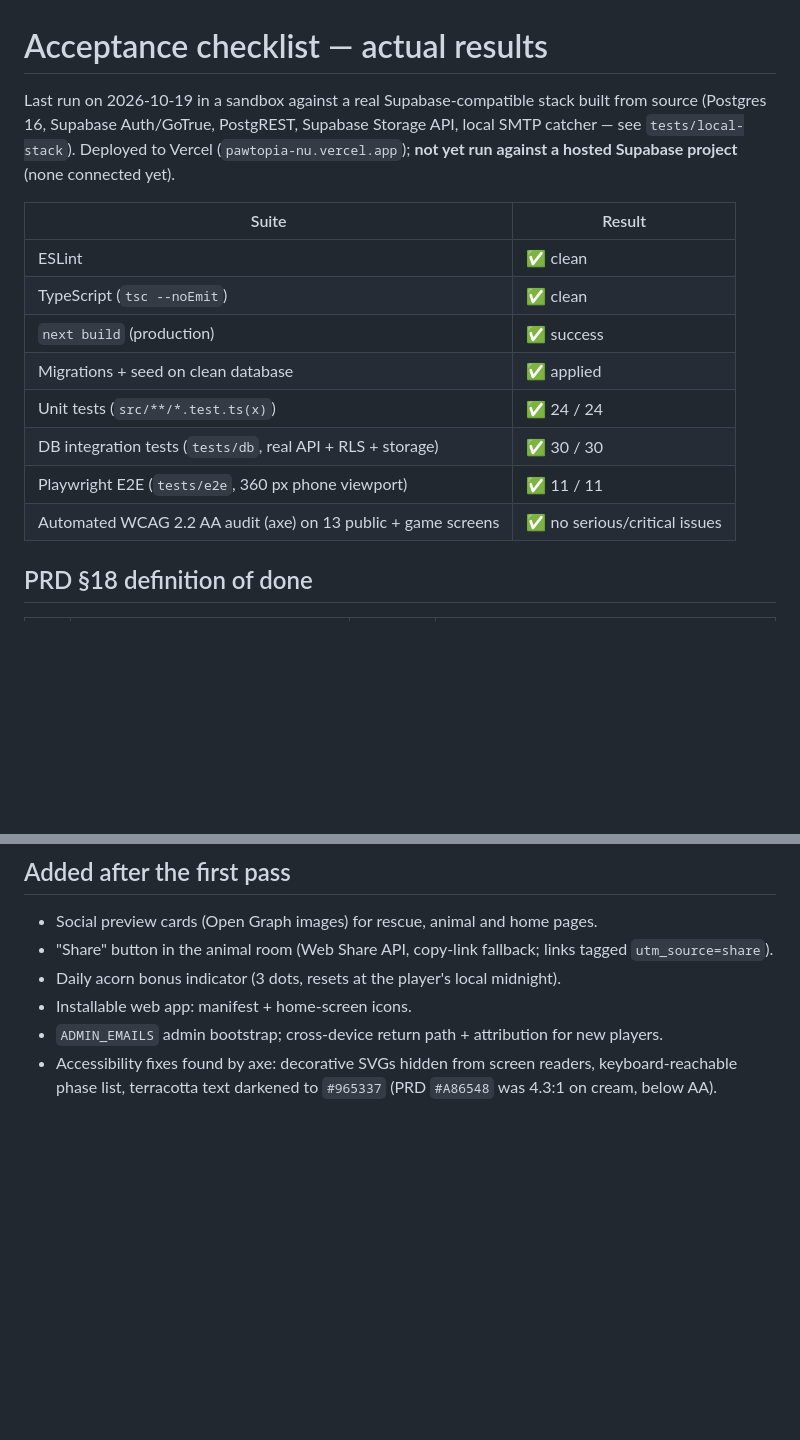
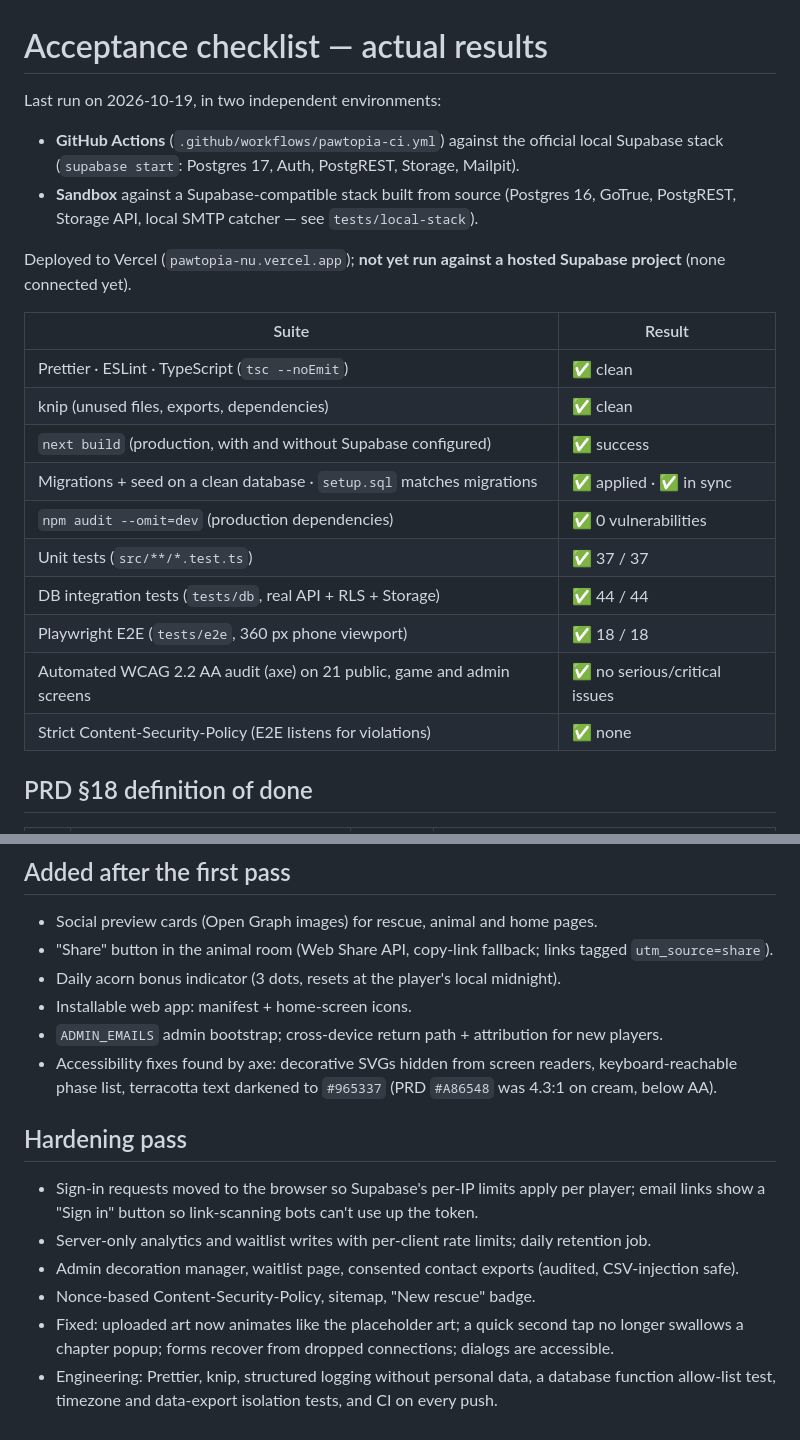
Before and after one commit to barcoder11/barcoder11, a Markdown page: pawtopia/docs/acceptance.md, 2 parts joined by grey strips. GitHub-like rendering; blank space fills up the shorter version.

Commit message:
Record acceptance results from CI and the sandbox stack
GitHub Actions run 2 on a fresh `supabase start` stack: all checks green,
44/44 database tests, 18/18 Playwright tests. Same results on the
Docker-free sandbox stack.

Co-Authored-By: Claude Opus 5.5 <noreply@anthropic.com>
Claude-Session: https://claude.ai/code/session_01AG5XrqrJ5MwEM2CAFvStwZ

```diff
--- a/pawtopia/docs/acceptance.md
+++ b/pawtopia/docs/acceptance.md
@@ -1,20 +1,27 @@
 # Acceptance checklist — actual results
 
-Last run on 2026-10-19 in a sandbox against a real Supabase-compatible stack built from
-source (Postgres 16, Supabase Auth/GoTrue, PostgREST, Supabase Storage API, local SMTP
-catcher — see `tests/local-stack`). Deployed to Vercel (`pawtopia-nu.vercel.app`); **not yet run against a hosted Supabase
+Last run on 2026-10-19, in two independent environments:
+
+- **GitHub Actions** (`.github/workflows/pawtopia-ci.yml`) against the official local
+  Supabase stack (`supabase start`: Postgres 17, Auth, PostgREST, Storage, Mailpit).
+- **Sandbox** against a Supabase-compatible stack built from source (Postgres 16, GoTrue,
+  PostgREST, Storage API, local SMTP catcher — see `tests/local-stack`).
+
+Deployed to Vercel (`pawtopia-nu.vercel.app`); **not yet run against a hosted Supabase
 project** (none connected yet).
 
-| Suite                                                         | Result                        |
-| ------------------------------------------------------------- | ----------------------------- |
-| ESLint                                                        | ✅ clean                      |
-| TypeScript (`tsc --noEmit`)                                   | ✅ clean                      |
-| `next build` (production)                                     | ✅ success                    |
-| Migrations + seed on clean database                           | ✅ applied                    |
-| Unit tests (`src/**/*.test.ts(x)`)                            | ✅ 24 / 24                    |
-| DB integration tests (`tests/db`, real API + RLS + storage)   | ✅ 30 / 30                    |
-| Playwright E2E (`tests/e2e`, 360 px phone viewport)           | ✅ 11 / 11                    |
-| Automated WCAG 2.2 AA audit (axe) on 13 public + game screens | ✅ no serious/critical issues |
+| Suite                                                                  | Result                        |
+| ---------------------------------------------------------------------- | ----------------------------- |
+| Prettier · ESLint · TypeScript (`tsc --noEmit`)                        | ✅ clean                      |
+| knip (unused files, exports, dependencies)                             | ✅ clean                      |
+| `next build` (production, with and without Supabase configured)        | ✅ success                    |
+| Migrations + seed on a clean database · `setup.sql` matches migrations | ✅ applied · ✅ in sync       |
+| `npm audit --omit=dev` (production dependencies)                       | ✅ 0 vulnerabilities          |
+| Unit tests (`src/**/*.test.ts`)                                        | ✅ 37 / 37                    |
+| DB integration tests (`tests/db`, real API + RLS + Storage)            | ✅ 44 / 44                    |
+| Playwright E2E (`tests/e2e`, 360 px phone viewport)                    | ✅ 18 / 18                    |
+| Automated WCAG 2.2 AA audit (axe) on 21 public, game and admin screens | ✅ no serious/critical issues |
+| Strict Content-Security-Policy (E2E listens for violations)            | ✅ none                       |
 
 ## PRD §18 definition of done
 
@@ -51,3 +58,15 @@ project** (none connected yet).
 - `ADMIN_EMAILS` admin bootstrap; cross-device return path + attribution for new players.
 - Accessibility fixes found by axe: decorative SVGs hidden from screen readers, keyboard-reachable
   phase list, terracotta text darkened to `#965337` (PRD `#A86548` was 4.3:1 on cream, below AA).
+
+## Hardening pass
+
+- Sign-in requests moved to the browser so Supabase's per-IP limits apply per player; email
+  links show a "Sign in" button so link-scanning bots can't use up the token.
+- Server-only analytics and waitlist writes with per-client rate limits; daily retention job.
+- Admin decoration manager, waitlist page, consented contact exports (audited, CSV-injection safe).
+- Nonce-based Content-Security-Policy, sitemap, "New rescue" badge.
+- Fixed: uploaded art now animates like the placeholder art; a quick second tap no longer
+  swallows a chapter popup; forms recover from dropped connections; dialogs are accessible.
+- Engineering: Prettier, knip, structured logging without personal data, a database
+  function allow-list test, timezone and data-export isolation tests, and CI on every push.
```
Also changed, not shown: other parts of pawtopia/docs/acceptance.md (+17 -17 lines).
